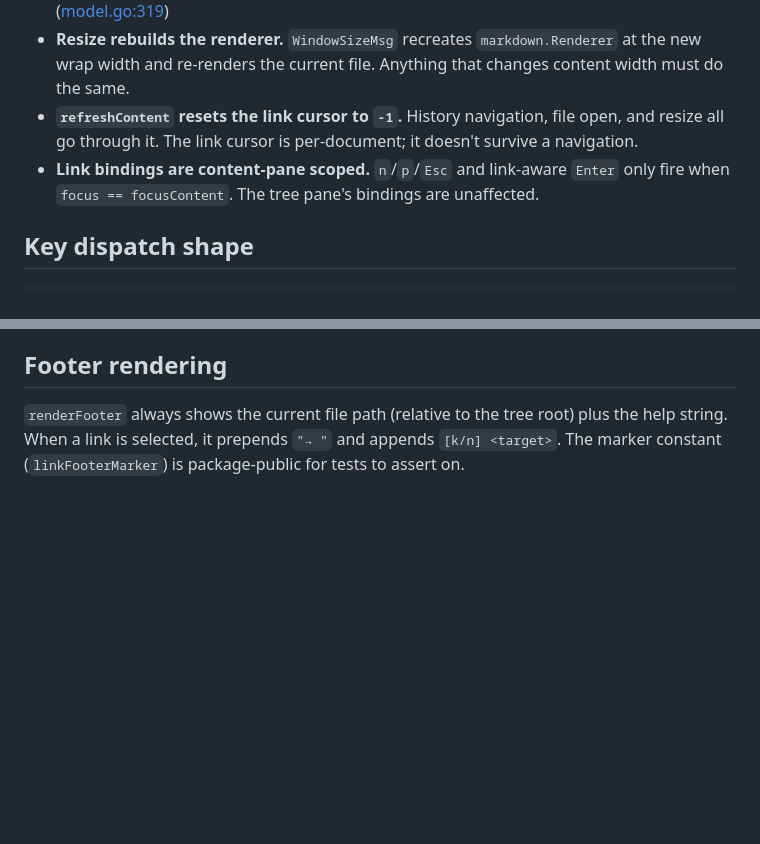
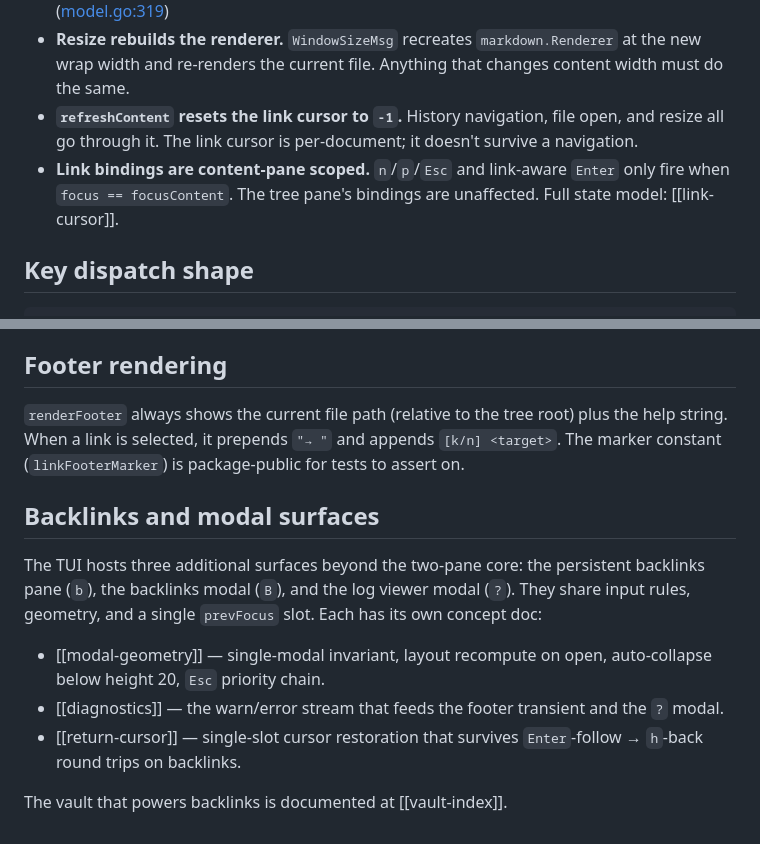
Before and after one commit to wilkes/hypogeum, a Markdown page: docs/packages/tui.md, 2 parts joined by grey strips. GitHub-like rendering; blank space fills up the shorter version.

Commit message:
docs(tui): cross-link concept docs from package doc

```diff
--- a/docs/packages/tui.md
+++ b/docs/packages/tui.md
@@ -49,7 +49,7 @@ Everything else is package-private. The Bubble Tea runtime drives the model thro
 - **Auto-open is top-level only.** When `initialFile == ""`, `firstTopLevelFile` picks the first non-directory child of the root. *Don't* descend into subdirectories — earlier versions did, and the result was landing on the deepest leaf alphabetically because directories sort first. ([model.go:319](../../internal/tui/model.go))
 - **Resize rebuilds the renderer.** `WindowSizeMsg` recreates `markdown.Renderer` at the new wrap width and re-renders the current file. Anything that changes content width must do the same.
 - **`refreshContent` resets the link cursor to `-1`.** History navigation, file open, and resize all go through it. The link cursor is per-document; it doesn't survive a navigation.
-- **Link bindings are content-pane scoped.** `n`/`p`/`Esc` and link-aware `Enter` only fire when `focus == focusContent`. The tree pane's bindings are unaffected.
+- **Link bindings are content-pane scoped.** `n`/`p`/`Esc` and link-aware `Enter` only fire when `focus == focusContent`. The tree pane's bindings are unaffected. Full state model: [[link-cursor]].
 
 ## Key dispatch shape
 
@@ -80,3 +80,13 @@ Update(KeyMsg)
 ## Footer rendering
 
 `renderFooter` always shows the current file path (relative to the tree root) plus the help string. When a link is selected, it prepends `"→ "` and appends `[k/n] <target>`. The marker constant (`linkFooterMarker`) is package-public for tests to assert on.
+
+## Backlinks and modal surfaces
+
+The TUI hosts three additional surfaces beyond the two-pane core: the persistent backlinks pane (`b`), the backlinks modal (`B`), and the log viewer modal (`?`). They share input rules, geometry, and a single `prevFocus` slot. Each has its own concept doc:
+
+- [[modal-geometry]] — single-modal invariant, layout recompute on open, auto-collapse below height 20, `Esc` priority chain.
+- [[diagnostics]] — the warn/error stream that feeds the footer transient and the `?` modal.
+- [[return-cursor]] — single-slot cursor restoration that survives `Enter`-follow → `h`-back round trips on backlinks.
+
+The vault that powers backlinks is documented at [[vault-index]].
```
